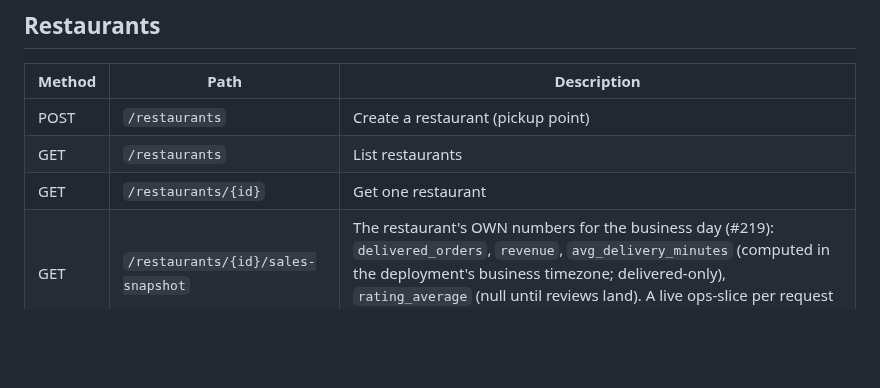
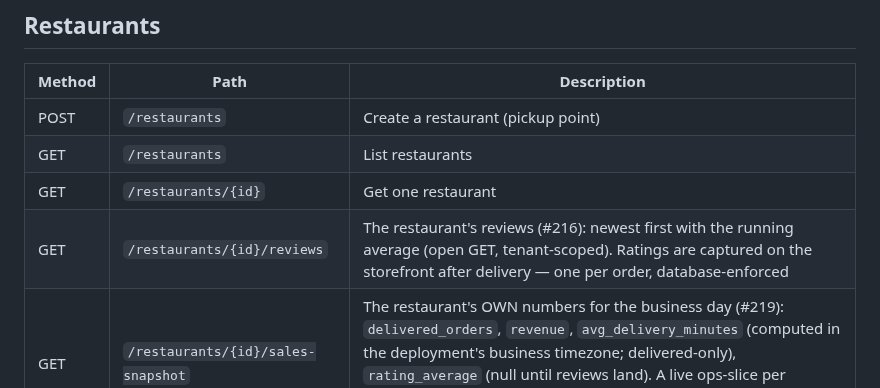
Before and after one commit to SiwarAttia6191/smart-delivery-ops, a Markdown page: docs/api.md, the part around the change. GitHub-like rendering; blank space fills up the shorter version.

```diff
--- a/docs/api.md
+++ b/docs/api.md
@@ -48,6 +48,7 @@ UI's dev credentials). Unknown user and wrong password return the same
 | POST | `/restaurants` | Create a restaurant (pickup point) |
 | GET | `/restaurants` | List restaurants |
 | GET | `/restaurants/{id}` | Get one restaurant |
+| GET | `/restaurants/{id}/reviews` | The restaurant's reviews (#216): newest first with the running average (open GET, tenant-scoped). Ratings are captured on the storefront after delivery — one per order, database-enforced |
 | GET | `/restaurants/{id}/sales-snapshot` | The restaurant's OWN numbers for the business day (#219): `delivered_orders`, `revenue`, `avg_delivery_minutes` (computed in the deployment's business timezone; delivered-only), `rating_average` (null until reviews land). A live ops-slice per request — the analytical version belongs to the dashboard and the marts |
 
 ## Drivers
```
Also changed, not shown: README.md (+1 -1 lines).
